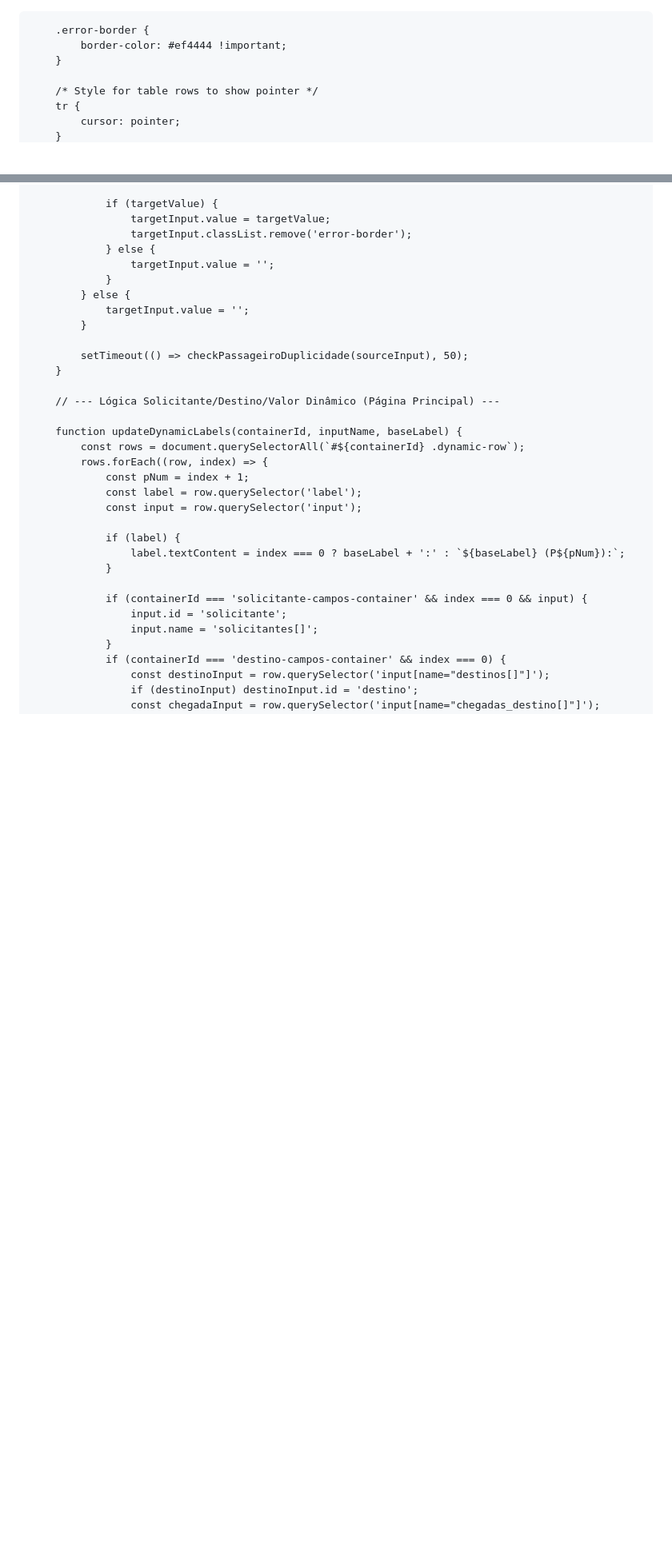
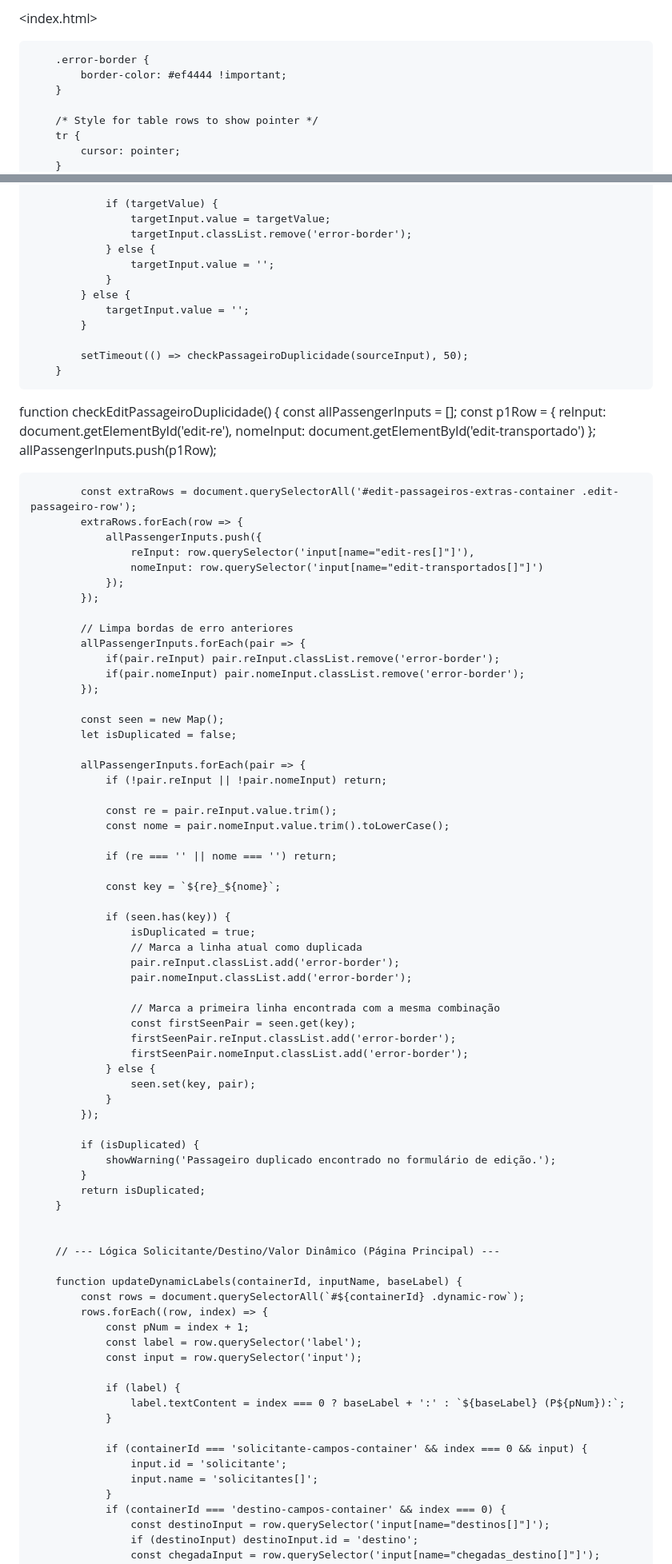
Before and after one commit to RLemeTransportes/lancamentos, a Markdown page: README.md, 2 parts joined by grey strips. Shown: that part at 80% size. GitHub-like rendering; blank space fills up the shorter version.

```diff
--- a/README.md
+++ b/README.md
@@ -1,4 +1,4 @@
-<!DOCTYPE html>
+<index.html>
 <html lang="pt-BR">
 
 <head>
@@ -772,6 +772,63 @@
 
             setTimeout(() => checkPassageiroDuplicidade(sourceInput), 50);
         }
+
+function checkEditPassageiroDuplicidade() {
+            const allPassengerInputs = [];
+            const p1Row = {
+                reInput: document.getElementById('edit-re'),
+                nomeInput: document.getElementById('edit-transportado')
+            };
+            allPassengerInputs.push(p1Row);
+
+            const extraRows = document.querySelectorAll('#edit-passageiros-extras-container .edit-passageiro-row');
+            extraRows.forEach(row => {
+                allPassengerInputs.push({
+                    reInput: row.querySelector('input[name="edit-res[]"]'),
+                    nomeInput: row.querySelector('input[name="edit-transportados[]"]')
+                });
+            });
+
+            // Limpa bordas de erro anteriores
+            allPassengerInputs.forEach(pair => {
+                if(pair.reInput) pair.reInput.classList.remove('error-border');
+                if(pair.nomeInput) pair.nomeInput.classList.remove('error-border');
+            });
+
+            const seen = new Map();
+            let isDuplicated = false;
+
+            allPassengerInputs.forEach(pair => {
+                if (!pair.reInput || !pair.nomeInput) return;
+
+                const re = pair.reInput.value.trim();
+                const nome = pair.nomeInput.value.trim().toLowerCase();
+
+                if (re === '' || nome === '') return;
+
+                const key = `${re}_${nome}`;
+
+                if (seen.has(key)) {
+                    isDuplicated = true;
+                    // Marca a linha atual como duplicada
+                    pair.reInput.classList.add('error-border');
+                    pair.nomeInput.classList.add('error-border');
+
+                    // Marca a primeira linha encontrada com a mesma combinação
+                    const firstSeenPair = seen.get(key);
+                    firstSeenPair.reInput.classList.add('error-border');
+                    firstSeenPair.nomeInput.classList.add('error-border');
+                } else {
+                    seen.set(key, pair);
+                }
+            });
+
+            if (isDuplicated) {
+                showWarning('Passageiro duplicado encontrado no formulário de edição.');
+            }
+            return isDuplicated;
+        }
+
 
         // --- Lógica Solicitante/Destino/Valor Dinâmico (Página Principal) ---
 
```
Also changed, not shown: other parts of README.md (+38 -17 lines).
